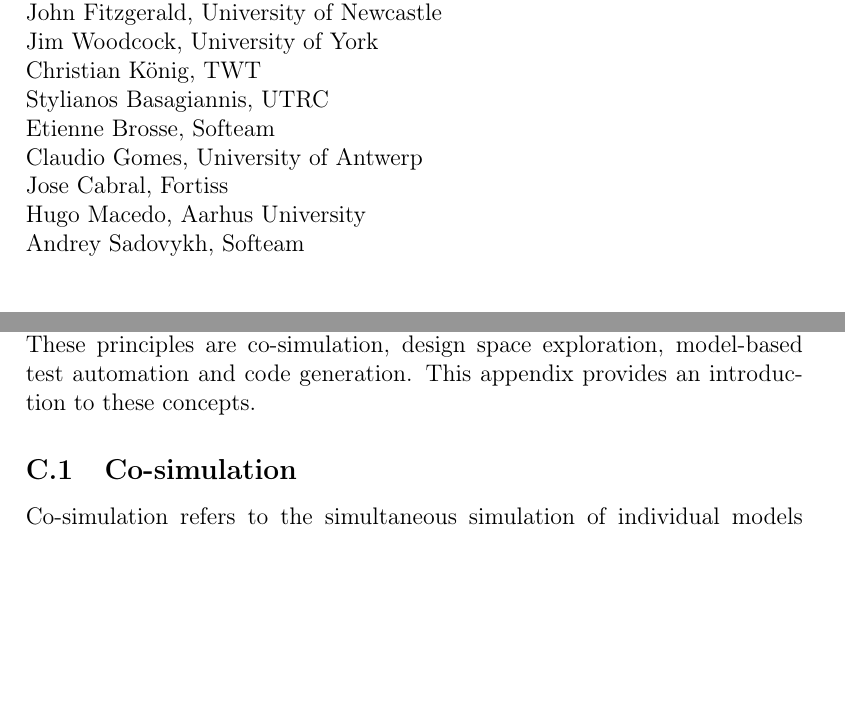
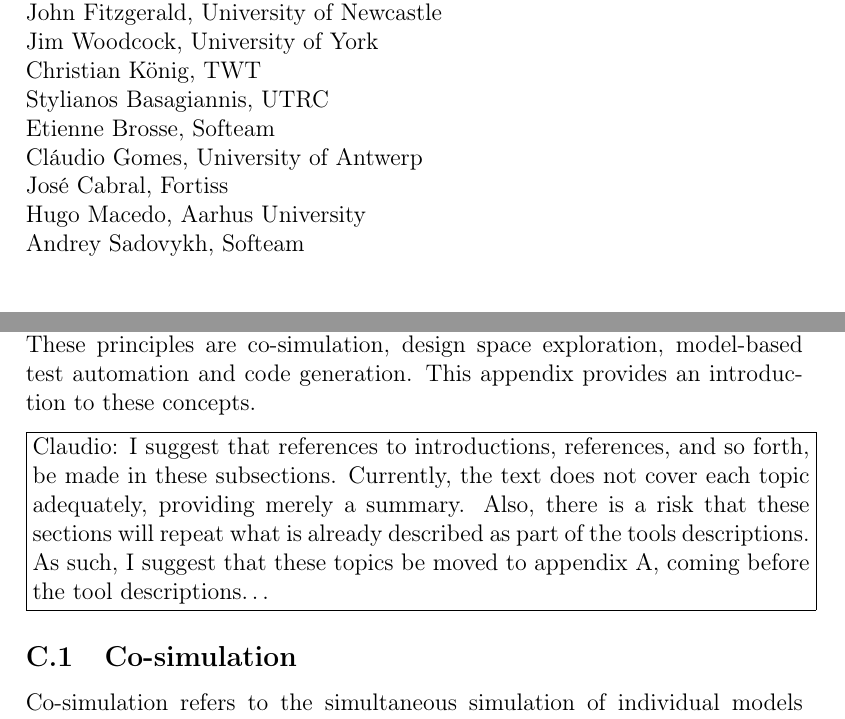
Before and after one commit to INTO-CPS-Association/Documentation, a LaTeX document (INTO-CPS-Manifesto.tex, which reads appendices/principles.tex): two parts of pages 2 and 29 of 32, joined at a grey line, cut so that both start at the same text, the shorter picture padded with empty space. Compiled offline with pdfLaTeX.

Commit message:
small comments and name corrections

```diff
--- a/INTO-CPS-Manifesto.tex
+++ b/INTO-CPS-Manifesto.tex
@@ -75,6 +75,7 @@
 \newcommand{\revisit}[1]{\textcolor{red}{\pmb{[[[}\@ #1\@ \pmb{]]]}}}
 \newcommand{\intoapp}{INTO-CPS Application}
 \newcommand{\into}{INTO-CPS\xspace}
+\newcommand{\claudio}[1]{\fbox{\parbox{\textwidth}{Claudio: #1}}}
 %
 %
 %\reportnumber{D4.3a}
@@ -106,8 +107,8 @@
 Christian K\"{o}nig, TWT\\
 Stylianos Basagiannis, UTRC\\
 Etienne Brosse, Softeam\\
-Claudio Gomes, University of Antwerp\\
-Jose Cabral, Fortiss \\
+Cláudio Gomes, University of Antwerp\\
+José Cabral, Fortiss \\
 Hugo Macedo, Aarhus University\\
 Andrey Sadovykh, Softeam
 }
--- a/appendices/principles.tex
+++ b/appendices/principles.tex
@@ -5,6 +5,12 @@
 These principles are co-simulation, design space exploration, model-based test automation and code generation.
 %
 This appendix provides an introduction to these concepts.
+
+\claudio{I suggest that references to introductions, references, and so forth, be made in these subsections.
+Currently, the text does not cover each topic adequately, providing merely a summary.
+Also, there is a risk that these sections will repeat what is already described as part of the tools descriptions.
+As such, I suggest that these topics be moved to appendix A, coming before the tool descriptions\ldots}
+
 %
 %
 %
```
